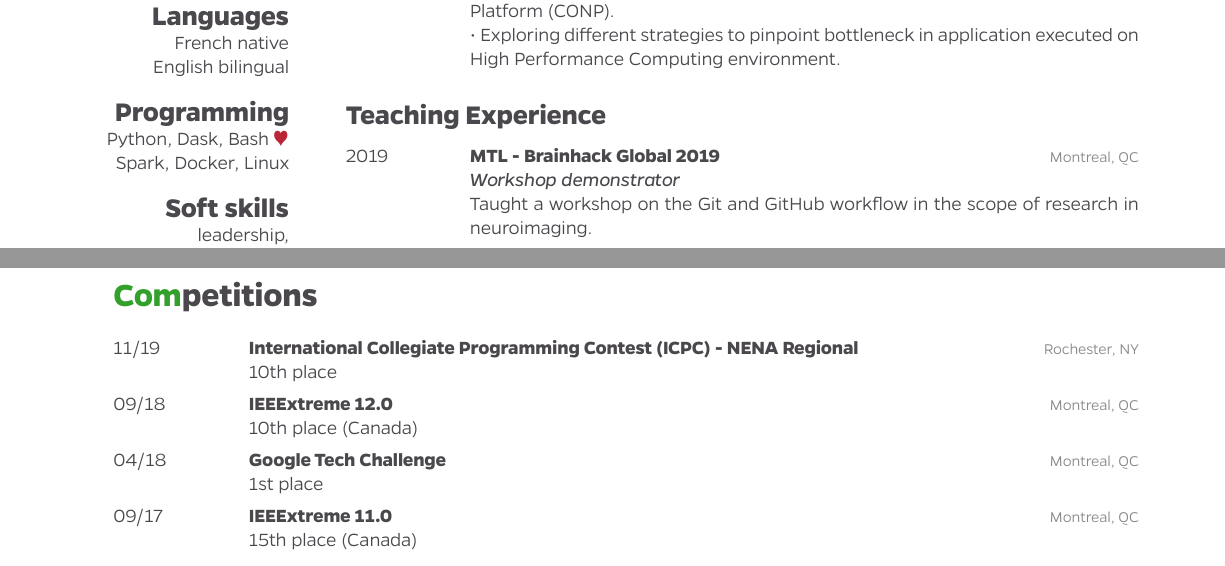
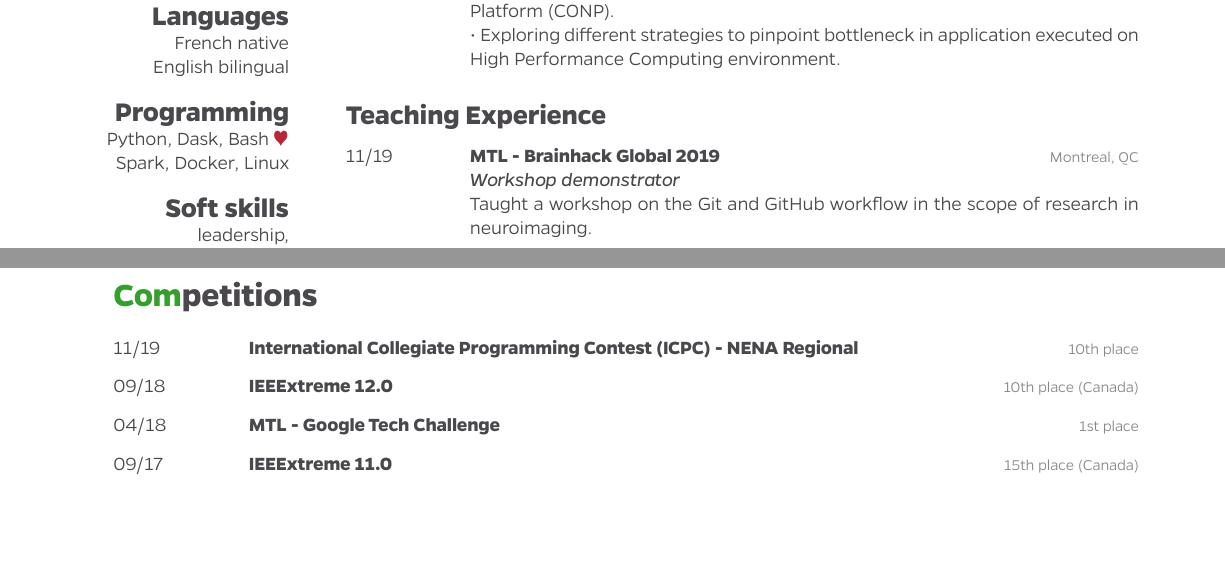
Before and after one commit to mathdugre/mathdugre.github.io, a LaTeX CV (cv/mathdugrecv.tex): two parts of pages 1 and 2 of 2, joined at a grey line, cut so that both start at the same text, the shorter picture padded with empty space. The pictures show the PDF file cv/mathdugrecv.pdf that the author committed with the source.

Commit message:
[FORMAT] standarize date and shorten the lenght of the competition section.

```diff
--- a/cv/mathdugrecv.tex
+++ b/cv/mathdugrecv.tex
@@ -111,7 +111,7 @@ leadership, management, communication, problem~solving
     %------------------------------------------------
 
     \entry
-    {2019}
+    {11/19}
     {MTL - Brainhack Global 2019}
     {Montreal, QC}
     {\job{Workshop demonstrator} \\
@@ -181,32 +182,36 @@ leadership, management, communication, problem~solving
     \entry
     {11/19}
     {International Collegiate Programming Contest (ICPC) - NENA Regional}
-    {Rochester, NY}
     {10th place}
+    {}
+    \vspace{-7pt}
 
     %------------------------------------------------
 
     \entry
     {09/18}
     {IEEExtreme 12.0}
-    {Montreal, QC}
     {10th place (Canada)}
+    {}
+    \vspace{-7pt}
 
     %------------------------------------------------
 
     \entry
     {04/18}
-    {Google Tech Challenge}
-    {Montreal, QC}
+    {MTL - Google Tech Challenge}
     {1st place}
+    {}
+    \vspace{-7pt}
 
     %------------------------------------------------
 
     \entry
     {09/17}
     {IEEExtreme 11.0}
-    {Montreal, QC}
     {15th place (Canada)}
+    {}
+    \vspace{-7pt}
 
     %------------------------------------------------
 
```
Also changed, not shown: cv/mathdugrecv.pdf, cv/mathdugrecv.tex (3 more changed lines).
